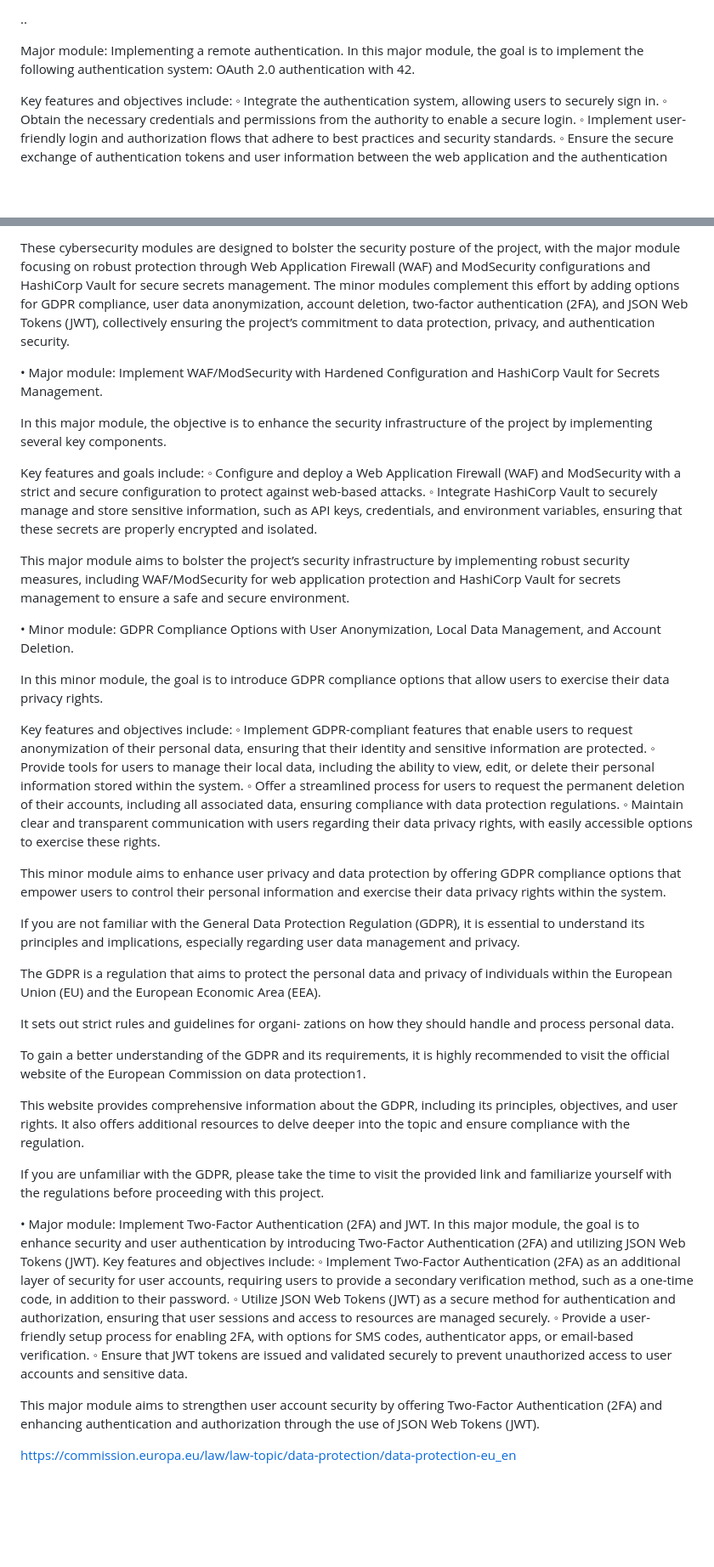
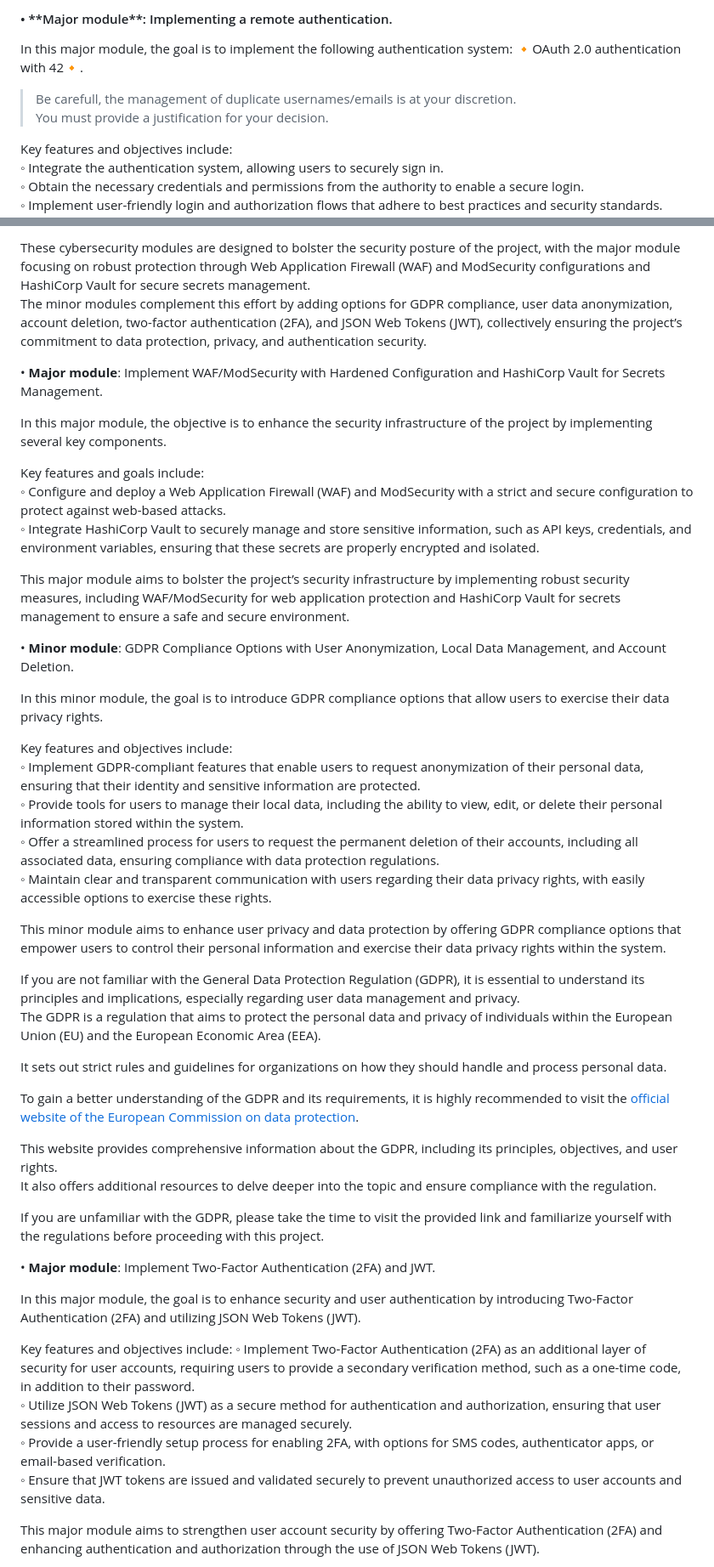
Before and after one commit to Naddy22/ft_transcendance, a Markdown page: README.md, 2 parts joined by grey strips. Shown at 85% size. GitHub-like rendering; folded sections open; blank space fills up the shorter version.

```diff
--- a/README.md
+++ b/README.md
@@ -361,9 +384,11 @@ You must provide a justification for your decision.
 
-..
+<details>
+	<summary><h4>• **Major module**: Implementing a remote authentication.</h4></summary>
 
-Major module: Implementing a remote authentication.
-In this major module, the goal is to implement the following authentication system:
-OAuth 2.0 authentication with 42.
+In this major module, the goal is to implement the following authentication system: 🔸OAuth 2.0 authentication with 42🔸.
+
+> Be carefull, the management of duplicate usernames/emails is at your discretion.
+> You must provide a justification for your decision.
 
 Key features and objectives include:
 ◦ Integrate the authentication system, allowing users to securely sign in.
@@ -482,8 +531,10 @@ Cybersecurity
 
-These cybersecurity modules are designed to bolster the security posture of the project, with the major module focusing on robust protection through Web Application Firewall (WAF) and ModSecurity configurations and HashiCorp Vault for secure secrets management.
-The minor modules complement this effort by adding options for GDPR compliance, user data anonymization, account deletion, two-factor authentication (2FA), and JSON Web Tokens (JWT), collectively ensuring the project’s commitment to data protection, privacy, and authentication security.
+These cybersecurity modules are designed to bolster the security posture of the project,
+with the major module focusing on robust protection through Web Application Firewall (WAF) and ModSecurity configurations and HashiCorp Vault for secure secrets management.
+The minor modules complement this effort by adding options for GDPR compliance, user data anonymization, account deletion, two-factor authentication (2FA), and JSON Web Tokens (JWT),
+collectively ensuring the project’s commitment to data protection, privacy, and authentication security.
 
-• Major module: Implement WAF/ModSecurity with Hardened Configuration and HashiCorp Vault for Secrets Management.
+• **Major module**: Implement WAF/ModSecurity with Hardened Configuration and HashiCorp Vault for Secrets Management.
 
 In this major module, the objective is to enhance the security infrastructure of the project by implementing several key components.
 
@@ -491,9 +542,10 @@ Key features and goals include:
 ◦ Configure and deploy a Web Application Firewall (WAF) and ModSecurity with a strict and secure configuration to protect against web-based attacks.
 ◦ Integrate HashiCorp Vault to securely manage and store sensitive information, such as API keys, credentials, and environment variables, ensuring that these secrets are properly encrypted and isolated.
 
-This major module aims to bolster the project’s security infrastructure by implementing robust security measures, including WAF/ModSecurity for web application protection and HashiCorp Vault for secrets management to ensure a safe and secure environment.
+This major module aims to bolster the project’s security infrastructure by implementing robust security measures,
+including WAF/ModSecurity for web application protection and HashiCorp Vault for secrets management to ensure a safe and secure environment.
 
-• Minor module: GDPR Compliance Options with User Anonymization, Local Data Management, and Account Deletion.
+• **Minor module**: GDPR Compliance Options with User Anonymization, Local Data Management, and Account Deletion.
 
 In this minor module, the goal is to introduce GDPR compliance options that allow users to exercise their data privacy rights.
 
@@ -501,39 +553,40 @@ Key features and objectives include:
 ◦ Implement GDPR-compliant features that enable users to request anonymization of their personal data, ensuring that their identity and sensitive information are protected.
 ◦ Provide tools for users to manage their local data, including the ability to view, edit, or delete their personal information stored within the system.
 ◦ Offer a streamlined process for users to request the permanent deletion of their accounts, including all associated data, ensuring compliance with data protection regulations.
-◦ Maintain clear and transparent communication with users regarding their data privacy rights,
-with easily accessible options to exercise these rights.
+◦ Maintain clear and transparent communication with users regarding their data privacy rights, with easily accessible options to exercise these rights.
 
-This minor module aims to enhance user privacy and data protection by offering GDPR compliance options that empower users to control their personal information and exercise their data privacy rights within the system.
+This minor module aims to enhance user privacy and data protection by offering GDPR compliance options that
+empower users to control their personal information and exercise their data privacy rights within the system.
 
 If you are not familiar with the General Data Protection Regulation (GDPR),
 it is essential to understand its principles and implications, especially regarding user data management and privacy.
+The GDPR is a regulation that aims to protect the personal data and privacy of individuals within the European Union (EU) and the European Economic Area (EEA).
 
-The GDPR is a regulation that aims to protect the
-personal data and privacy of individuals within the European Union (EU) and the European Economic Area (EEA).
-
-It sets out strict rules and guidelines for organi-
-zations on how they should handle and process personal data.
+It sets out strict rules and guidelines for organizations on how they should handle and process personal data.
 
 To gain a better understanding of the GDPR and its requirements,
-it is highly recommended to visit the official website of the European Commission on data
-protection1.
+it is highly recommended to visit the [official website of the European Commission on data protection](https://commission.europa.eu/law/law-topic/data-protection/data-protection-eu_en).
 
-This website provides comprehensive information about the GDPR, including its principles, objectives, and user rights. It also offers additional
-resources to delve deeper into the topic and ensure compliance with the regulation.
+This website provides comprehensive information about the GDPR, including its principles, objectives, and user rights.
+It also offers additional resources to delve deeper into the topic and ensure compliance with the regulation.
 
 If you are unfamiliar with the GDPR, please take the time to visit the provided link and familiarize yourself with the regulations before proceeding with this project.
 
-• Major module: Implement Two-Factor Authentication (2FA) and JWT.
-In this major module, the goal is to enhance security and user authentication by introducing Two-Factor Authentication (2FA) and utilizing JSON Web Tokens (JWT). Key features and objectives include:
-◦ Implement Two-Factor Authentication (2FA) as an additional layer of security for user accounts, requiring users to provide a secondary verification method, such as a one-time code, in addition to their password.
-◦ Utilize JSON Web Tokens (JWT) as a secure method for authentication and authorization, ensuring that user sessions and access to resources are managed securely.
+• **Major module**: Implement Two-Factor Authentication (2FA) and JWT.
+
+In this major module, the goal is to enhance security and user authentication by introducing Two-Factor Authentication (2FA) and utilizing JSON Web Tokens (JWT).
+
+Key features and objectives include:
+◦ Implement Two-Factor Authentication (2FA) as an additional layer of security for user accounts,
+requiring users to provide a secondary verification method,
+such as a one-time code, in addition to their password.
+◦ Utilize JSON Web Tokens (JWT) as a secure method for authentication and authorization,
+ensuring that user sessions and access to resources are managed securely.
 ◦ Provide a user-friendly setup process for enabling 2FA, with options for SMS codes, authenticator apps, or email-based verification.
 ◦ Ensure that JWT tokens are issued and validated securely to prevent unauthorized access to user accounts and sensitive data.
 
-This major module aims to strengthen user account security by offering Two-Factor
-Authentication (2FA) and enhancing authentication and authorization through the
-use of JSON Web Tokens (JWT).
+This major module aims to strengthen user account security by offering Two-Factor Authentication (2FA)
+and enhancing authentication and authorization through the use of JSON Web Tokens (JWT).
 
-https://commission.europa.eu/law/law-topic/data-protection/data-protection-eu_en
+</details>
 
```
Also changed, not shown: other parts of README.md (+229 -132 lines).
